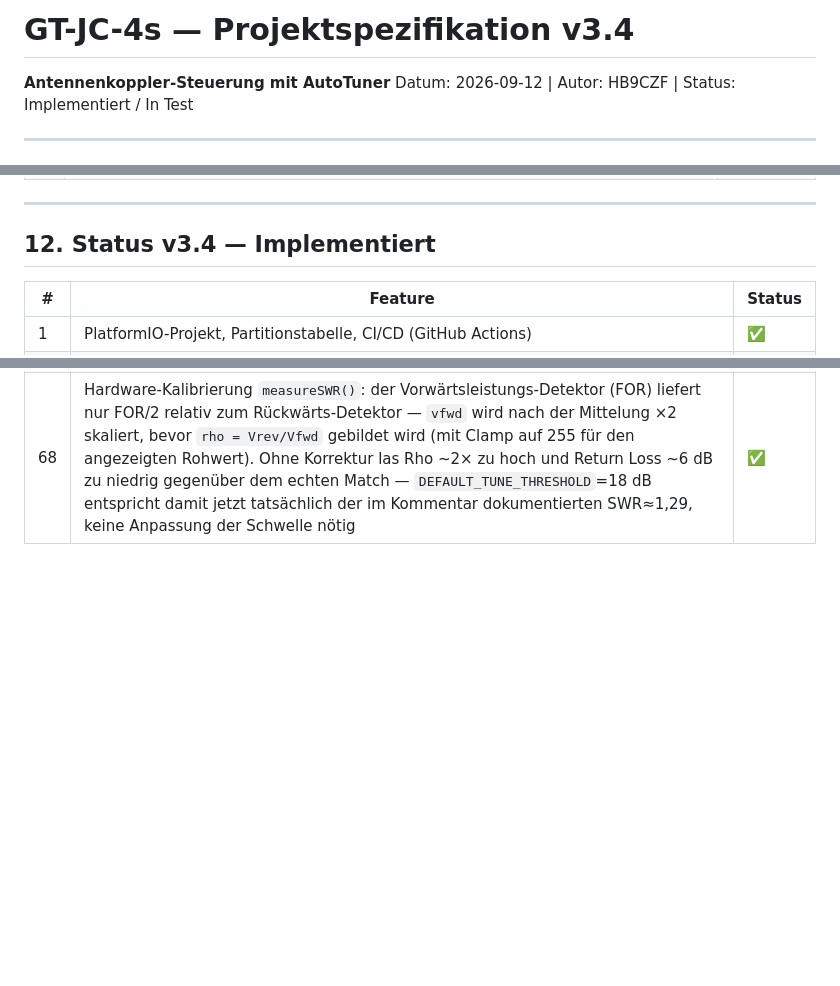
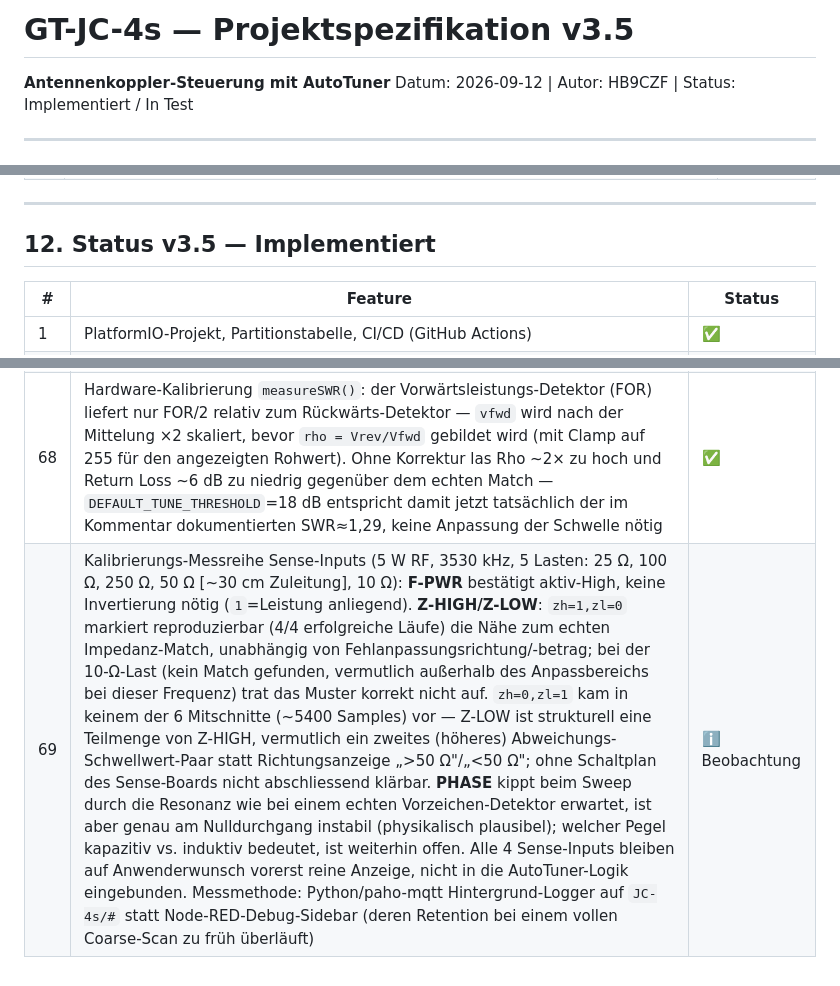
Before and after one commit to bugi67/GT-JC-4s, a Markdown page: docs/GT-JC-4s_Spezifikation_v1.5.md, 3 parts joined by grey strips. Rendered like a GitHub page; blank space fills up the shorter version.

Commit message:
docs: spec v3.5 — sense-input calibration test series (item 69)
Documents the 6-capture, 5-load (25/100/250/50/10 ohm) MQTT investigation
of F-PWR/Z-HIGH/Z-LOW/PHASE: F-PWR confirmed active-high; zh=1&zl=0 tracks
proximity to a true match across all successful tunes and is absent when
no match is found; zh=0&zl=1 never observed; PHASE behaves like a real
phase-sign detector. All four stay read-only per user's decision.

Co-Authored-By: Claude Sonnet 5 <noreply@anthropic.com>

```diff
--- a/docs/GT-JC-4s_Spezifikation_v1.5.md
+++ b/docs/GT-JC-4s_Spezifikation_v1.5.md
@@ -1,4 +1,4 @@
-# GT-JC-4s — Projektspezifikation v3.4
+# GT-JC-4s — Projektspezifikation v3.5
 **Antennenkoppler-Steuerung mit AutoTuner**
 Datum: 2026-09-12 | Autor: HB9CZF | Status: Implementiert / In Test
 
@@ -635,7 +635,7 @@ GT-JC-4s/
 
 ---
 
-## 12. Status v3.4 — Implementiert
+## 12. Status v3.5 — Implementiert
 
 | # | Feature | Status |
 |---|---|---|
@@ -708,3 +708,4 @@ GT-JC-4s/
 | 66 | Sense-Inputs als MQTT-Feedback: `JC-4s/feedback/fpwr`, `/zhigh`, `/zlow`, `/phase` (roh, unkalibriert), publiziert von `publishStatus()`. Die bestehende Änderungserkennung in `taskMQTT` (bisher L/C/mode/kTune/freq) berücksichtigt jetzt auch die 4 Sense-Bits — während Fine-Tune/AutoTune ändert sich L oder C praktisch bei jedem Schritt, wodurch die Sense-Werte automatisch pro Schritt mitpubliziert werden (kein Zusatzcode in `AutoTuner.cpp` nötig) | ✅ |
 | 67 | Fix `runTune()` Phase 2.5 (Medium-Scan-Kandidatenvergleich): die Top-3-Coarse-Kandidaten + Inter-L-Kandidat wurden mit je einer einzelnen, ungemittelten Messung (5 ms Settle, 1 Messwert) verglichen — dieselbe Rauschanfälligkeit, die für die Fine-Tune-Bestätigung bereits behoben wurde (Item 61), war hier noch vorhanden. Reproduzierbar auf Hardware nachgewiesen (25 Ω resistive Last, 3530 kHz): `mediumScan()` fand einen echten guten C@TRX-Kandidaten (L=8 C=120 mode=1, RL 20,4 dB), die Einzelmessung bewertete ihn aber schlechter als einen mittelmäßigen C@ANT-Kandidaten → AutoTune endete zweimal reproduzierbar bei C@ANT/SWR 2,66 statt beim bekannten C@TRX-Match/SWR 1,00. Beide Vergleichsstellen nutzen jetzt `measureAvg()` (6-fache Mittelung, wie bei Fine-Tune) — nach dem Fix fand AutoTune auf Anhieb L=4 C=129 mode=1, SWR=1,00 | ✅ |
 | 68 | Hardware-Kalibrierung `measureSWR()`: der Vorwärtsleistungs-Detektor (FOR) liefert nur FOR/2 relativ zum Rückwärts-Detektor — `vfwd` wird nach der Mittelung ×2 skaliert, bevor `rho = Vrev/Vfwd` gebildet wird (mit Clamp auf 255 für den angezeigten Rohwert). Ohne Korrektur las Rho ~2× zu hoch und Return Loss ~6 dB zu niedrig gegenüber dem echten Match — `DEFAULT_TUNE_THRESHOLD`=18 dB entspricht damit jetzt tatsächlich der im Kommentar dokumentierten SWR≈1,29, keine Anpassung der Schwelle nötig | ✅ |
+| 69 | Kalibrierungs-Messreihe Sense-Inputs (5 W RF, 3530 kHz, 5 Lasten: 25 Ω, 100 Ω, 250 Ω, 50 Ω [~30 cm Zuleitung], 10 Ω): **F-PWR** bestätigt aktiv-High, keine Invertierung nötig (`1`=Leistung anliegend). **Z-HIGH/Z-LOW**: `zh=1,zl=0` markiert reproduzierbar (4/4 erfolgreiche Läufe) die Nähe zum echten Impedanz-Match, unabhängig von Fehlanpassungsrichtung/-betrag; bei der 10-Ω-Last (kein Match gefunden, vermutlich außerhalb des Anpassbereichs bei dieser Frequenz) trat das Muster korrekt nicht auf. `zh=0,zl=1` kam in keinem der 6 Mitschnitte (~5400 Samples) vor — Z-LOW ist strukturell eine Teilmenge von Z-HIGH, vermutlich ein zweites (höheres) Abweichungs-Schwellwert-Paar statt Richtungsanzeige „>50 Ω"/„<50 Ω"; ohne Schaltplan des Sense-Boards nicht abschliessend klärbar. **PHASE** kippt beim Sweep durch die Resonanz wie bei einem echten Vorzeichen-Detektor erwartet, ist aber genau am Nulldurchgang instabil (physikalisch plausibel); welcher Pegel kapazitiv vs. induktiv bedeutet, ist weiterhin offen. Alle 4 Sense-Inputs bleiben auf Anwenderwunsch vorerst reine Anzeige, nicht in die AutoTuner-Logik eingebunden. Messmethode: Python/paho-mqtt Hintergrund-Logger auf `JC-4s/#` statt Node-RED-Debug-Sidebar (deren Retention bei einem vollen Coarse-Scan zu früh überläuft) | ℹ️ Beobachtung |
```
